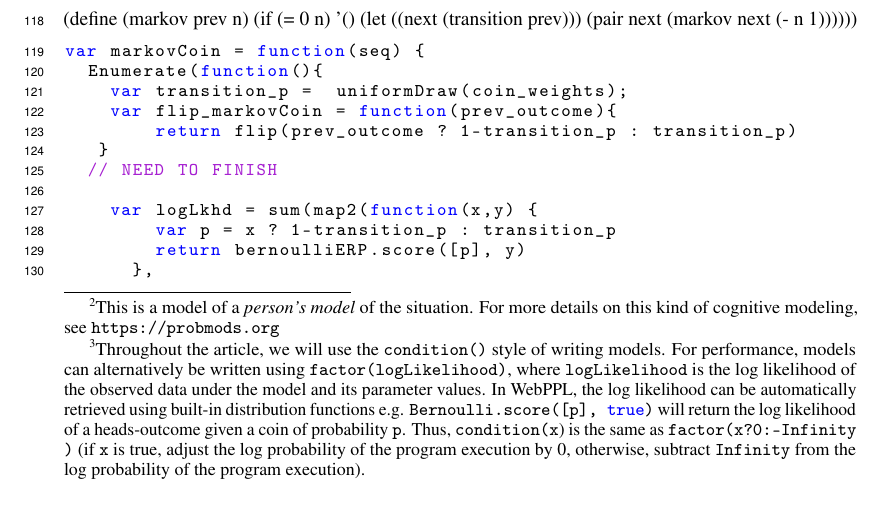
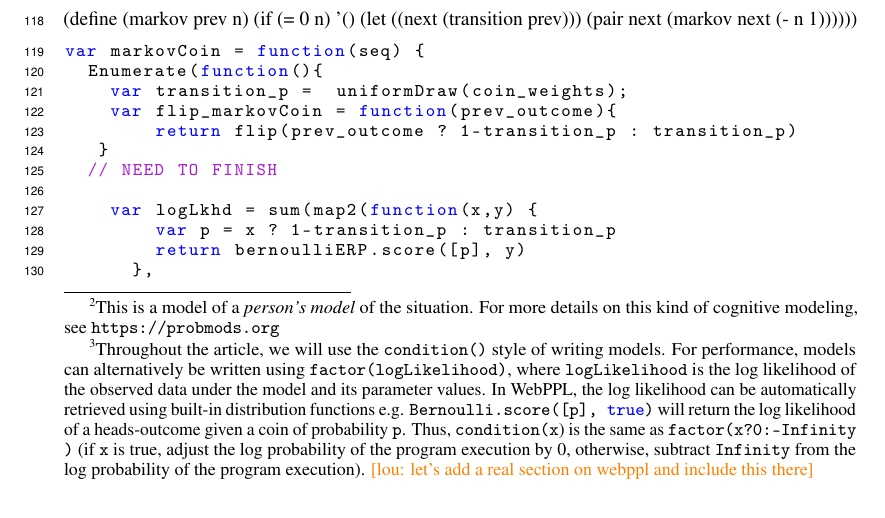
Before and after one commit to mhtess/oed, a LaTeX paper (writing/nips2016/oed_nips_2016.tex): part of page 4 of 8, cut so that both start at the same text. Compiled offline with pdfLaTeX.

Commit message:
Add note to promote factor() discussion from footnote

```diff
--- a/writing/nips2016/oed_nips_2016.tex
+++ b/writing/nips2016/oed_nips_2016.tex
@@ -316,7 +316,7 @@ then makes a helper function \lstinline{flip_weightedCoin} which will flip the w
 The model then generates a sequence of coin flips of the length of the sequence observed \lstinline{repeat(seq.length, flip_weightedCoin)} and conditions on this matching the observed sequence \lstinline{seq}.
 The built-in function \lstinline{condition} rejects executions of the program that fail to match the condition \lstinline{seq==generated_seq}.\footnote{
 Throughout the article, we will use the \lstinline{condition()} style of writing models. For performance, models can alternatively be written using \lstinline{factor(logLikelihood)}, where \lstinline{logLikelihood} is the log likelihood of the observed data under the model and its parameter values. In WebPPL, the log likelihood can be automatically retrieved using built-in distribution functions e.g. \lstinline{Bernoulli.score([p], true)} will return the log likelihood of a heads-outcome given a coin of probability \lstinline{p}.
-Thus, \lstinline{condition(x}) is the same as \lstinline{factor(x?0:-Infinity)} (if \lstinline{x} is true, adjust the log probability of the program execution by 0, otherwise, subtract \lstinline{Infinity} from the log probability of the program execution).
+Thus, \lstinline{condition(x}) is the same as \lstinline{factor(x?0:-Infinity)} (if \lstinline{x} is true, adjust the log probability of the program execution by 0, otherwise, subtract \lstinline{Infinity} from the log probability of the program execution). \lou{let's add a real section on webppl and include this there}
 }
 The model returns the outcome of the next coin flip.
 The model specification is called with an inference algorithm (here, \lstinline{Enumerate} --- which fully enumerates the entire probability distribution), and returns the posterior distribution on the model's return value (here, the outcome of the next coin flip).
```
